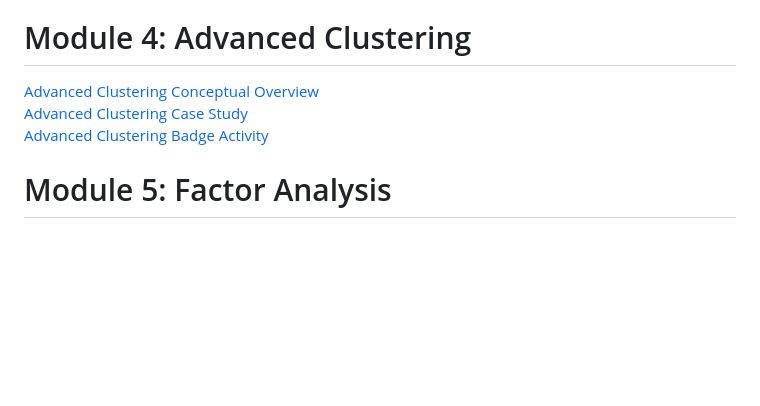
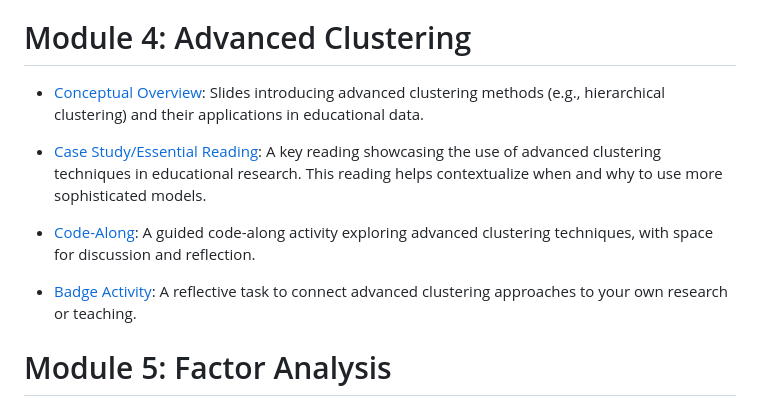
Before and after one commit to laser-institute/Structure_Discovery, a Markdown page: README.md, the part around the change. GitHub-like rendering; blank space fills up the shorter version.

```diff
--- a/README.md
+++ b/README.md
@@ -40,9 +40,13 @@ By the end of this course, fellows will be able to:
 * [Badge Activity](https://laserkt.quarto.pub/module-3-badge-activity-2b85/): A reflection task to connect clustering validation to your own research or instructional practice.
 
 # Module 4: Advanced Clustering
-[Advanced Clustering Conceptual Overview](https://laserkt.quarto.pub/module-4-advanced-cluster-analysis-1b4f/#/title-slide)
-[Advanced Clustering Case Study](https://laserkt.quarto.pub/module-4-case-review-activity-advanced-clustering-f273/)
-[Advanced Clustering Badge Activity](https://laserkt.quarto.pub/module-4-badge-activity-27bc/)
+* [Conceptual Overview](https://laserkt.quarto.pub/module-4-advanced-cluster-analysis-1b4f/#/title-slide): Slides introducing advanced clustering methods (e.g., hierarchical clustering) and their applications in educational data.
+
+* [Case Study/Essential Reading](): A key reading showcasing the use of advanced clustering techniques in educational research. This reading helps contextualize when and why to use more sophisticated models.
+
+* [Code-Along](https://laserkt.quarto.pub/module-4-case-review-activity-advanced-clustering-f273/): A guided code-along activity exploring advanced clustering techniques, with space for discussion and reflection.
+
+* [Badge Activity](https://laserkt.quarto.pub/module-4-badge-activity-27bc/): A reflective task to connect advanced clustering approaches to your own research or teaching.
 
 # Module 5: Factor Analysis
 [Factor Analysis Conceptual Overview](https://laserkt.quarto.pub/module-5-factor-analysis/#/title-slide)
```
